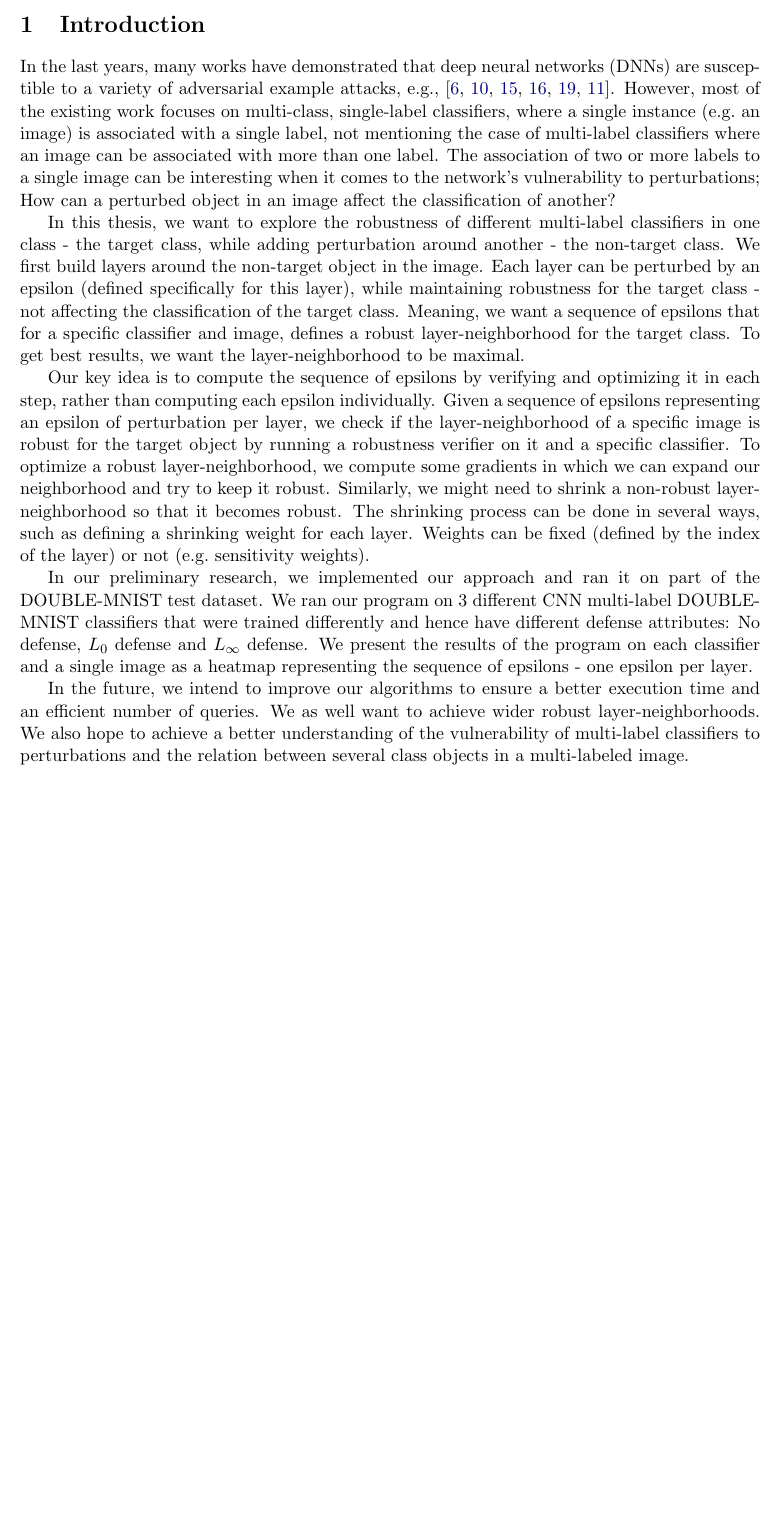
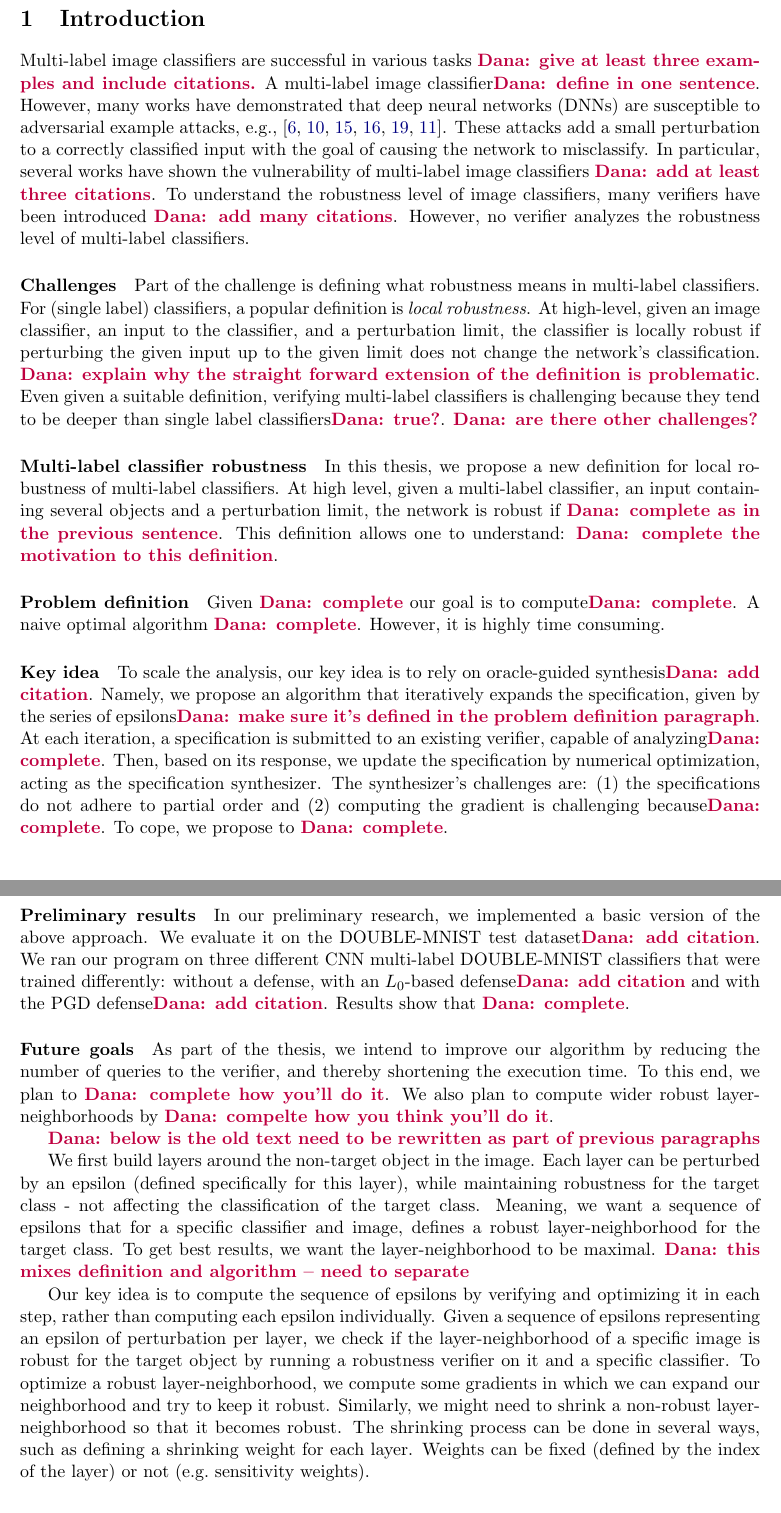
Before and after one commit to julianmour/Msc_thesis_proposal, a LaTeX document (main.tex): part of page 1 of 7 before the commit and two parts of pages 1 and 2 of 7 after it, the two joined at a grey line, cut so that both start at the same text, the shorter picture padded with empty space. Compiled offline with pdfLaTeX.

Commit message:
pass intro

```diff
--- a/main.tex
+++ b/main.tex
@@ -34,18 +34,45 @@
 \maketitle
 
 \section{Introduction}
+Multi-label image classifiers are successful in various tasks
+\Dana{give at least three examples and include citations.} A multi-label image classifier\Dana{define in one sentence}.
+However, many works have demonstrated that deep neural networks (DNNs) are susceptible to adversarial example attacks, e.g.,~\cite{ref7,ref15,szegedy2014intriguing,ref17,ref29,ref56}. These attacks add a small perturbation to a correctly classified input with the goal of causing the network to misclassify.
+In particular, several works have shown the vulnerability of multi-label image classifiers \Dana{add at least three citations}.
+To understand the robustness level of image classifiers, many verifiers have been introduced \Dana{add many citations}.
+However, no verifier analyzes the robustness level of multi-label classifiers. %, where a single instance (e.g.\ an image) is associated with a single label, not mentioning the case of multi-label classifiers where an image can be associated with more than one label.
+%The association of two or more labels to a single image can be interesting when it comes to the network's vulnerability to perturbations;
+%How can a perturbed object in an image affect the classification of another?
 
-In the last years, many works have demonstrated that deep neural networks (DNNs) are susceptible to a variety of adversarial example attacks, e.g.,~\cite{ref7,ref15,szegedy2014intriguing,ref17,ref29,ref56}.
-However, most of the existing work focuses on multi-class, single-label classifiers, where a single instance (e.g.\ an image) is associated with a single label, not mentioning the case of multi-label classifiers where an image can be associated with more than one label.
-The association of two or more labels to a single image can be interesting when it comes to the network's vulnerability to perturbations;
-How can a perturbed object in an image affect the classification of another?
+\paragraph{Challenges} Part of the challenge is defining what robustness means in multi-label classifiers.
+For (single label) classifiers, a popular definition is \emph{local robustness}. At high-level, given an image classifier, an input to the classifier, and a perturbation limit, the classifier is locally robust if perturbing the given input up to the given limit does not change the network's classification. \Dana{explain why the straight forward extension of the definition is problematic}.
+Even given a suitable definition, verifying multi-label classifiers is challenging because they tend to be deeper than single label classifiers\Dana{true?}. \Dana{are there other challenges?}
 
-In this thesis, we want to explore the robustness of different multi-label classifiers in one class - the target class, while adding perturbation around another - the non-target class.
+\paragraph{Multi-label classifier robustness}
+In this thesis, we propose a new definition for local robustness of multi-label classifiers. At high level, given a multi-label classifier, an input containing several objects and a perturbation limit, the network is robust if \Dana{complete as in the previous sentence}. This definition allows one to understand: \Dana{complete the motivation to this definition}.
+ %want to explore the robustness of different multi-label classifiers in one class - the target class, while adding perturbation around another - the non-target class.
+
+\paragraph{Problem definition} Given \Dana{complete} our goal is to compute\Dana{complete}. A naive optimal algorithm \Dana{complete}. However, it is highly time consuming.
+
+\paragraph{Key idea} To scale the analysis, our key idea is to rely on oracle-guided synthesis\Dana{add citation}. Namely, we propose an algorithm that iteratively expands the specification, given by the series of epsilons\Dana{make sure it's defined in the problem definition paragraph}. At each iteration, a specification is submitted to an existing verifier, capable of analyzing\Dana{complete}. Then, based on its response, we update the specification by numerical optimization, acting as the specification synthesizer.
+The synthesizer's challenges are: (1)~the specifications do not adhere to partial order and (2)~computing the gradient is challenging because\Dana{complete}. To cope, we propose to \Dana{complete}.
+
+ \paragraph{Preliminary results}
+In our preliminary research, we implemented a basic version of the above approach. We evaluate it on the DOUBLE-MNIST test dataset\Dana{add citation}.
+We ran our program on three different CNN multi-label DOUBLE-MNIST classifiers that were trained differently: without a defense, with an $L_0$-based defense\Dana{add citation} and with the PGD defense\Dana{add citation}.
+Results show that \Dana{complete}.
+%We present the results of the program on each classifier and a single image as a heatmap representing the sequence of epsilons - one epsilon per layer.
+\paragraph{Future goals}
+As part of the thesis, we intend to improve our algorithm by reducing the number of queries to the verifier, and thereby shortening the execution time. To this end, we plan to \Dana{complete how you'll do it}.
+We also plan to compute wider robust layer-neighborhoods by \Dana{compelte how you think you'll do it}.
+%We also hope to achieve a better understanding of the vulnerability of multi-label classifiers to perturbations and the relation between several class objects in a multi-labeled image.
+
+\Dana{below is the old text need to be rewritten as part of previous paragraphs}
+
 We first build layers around the non-target object in the image.
 Each layer can be perturbed by an epsilon (defined specifically for this layer), while maintaining robustness for the target class - not affecting the classification of the target class.
 Meaning, we want a sequence of epsilons that for a specific classifier and image, defines a robust layer-neighborhood for the target class.
 To get best results, we want the layer-neighborhood to be maximal.
-
+\Dana{this mixes definition and algorithm -- need to separate}
 
 Our key idea is to compute the sequence of epsilons by verifying and optimizing it in each step, rather than computing each epsilon individually.
 Given a sequence of epsilons representing an epsilon of perturbation per layer, we check if the layer-neighborhood of a specific image is robust for the target object by running a robustness verifier on it and a specific classifier.
@@ -54,13 +81,6 @@ Similarly, we might need to shrink a non-robust layer-neighborhood so that it be
 The shrinking process can be done in several ways, such as defining a shrinking weight for each layer.
 Weights can be fixed (defined by the index of the layer) or not (e.g.\ sensitivity weights).
 
-In our preliminary research, we implemented our approach and ran it on part of the DOUBLE-MNIST test dataset.
-We ran our program on 3 different CNN multi-label DOUBLE-MNIST classifiers that were trained differently and hence have different defense attributes: No defense, $L_0$ defense and $L_\infty$ defense.
-We present the results of the program on each classifier and a single image as a heatmap representing the sequence of epsilons - one epsilon per layer.
-
-In the future, we intend to improve our algorithms to ensure a better execution time and an efficient number of queries.
-We as well want to achieve wider robust layer-neighborhoods.
-We also hope to achieve a better understanding of the vulnerability of multi-label classifiers to perturbations and the relation between several class objects in a multi-labeled image.
 
 \section{Problem Definition}
 In this section, we define the problem we address.
```
Also changed, not shown: main.tex (2 more changed lines).
